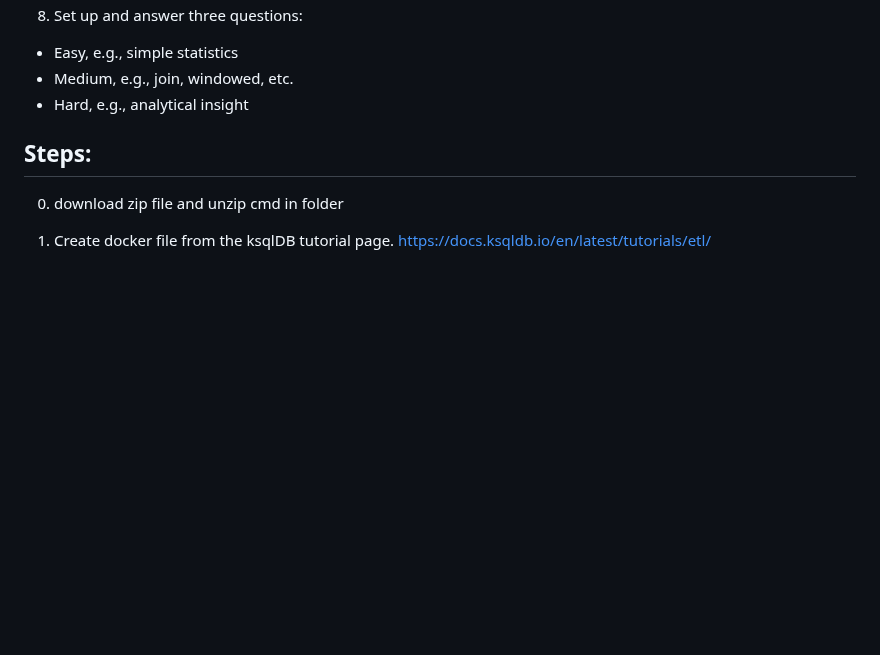
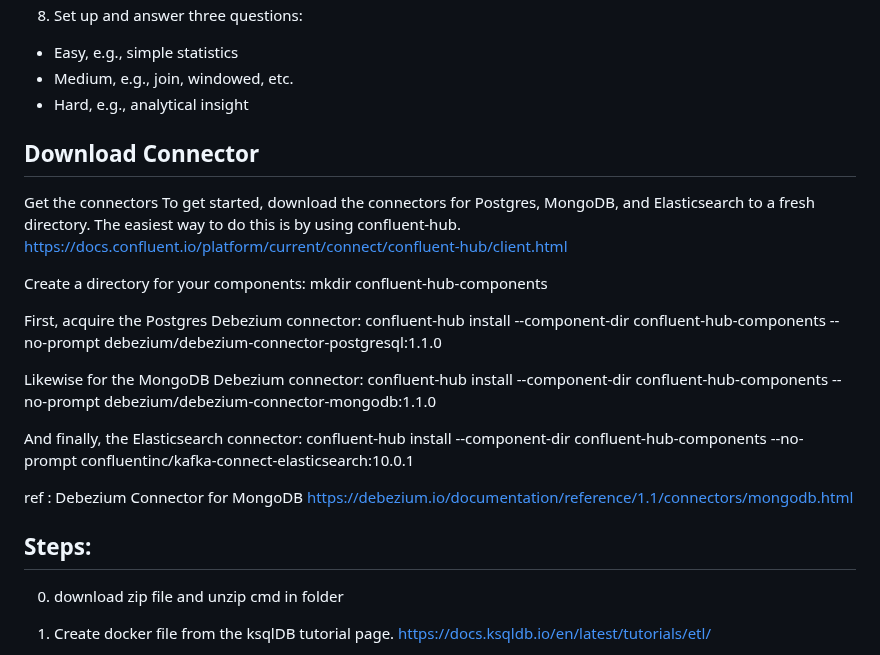
Before and after one commit to Hakulani/reatimeanalytic, a Markdown page: README.md, the part around the change. GitHub-like rendering; blank space fills up the shorter version.

```diff
--- a/README.md
+++ b/README.md
@@ -54,6 +54,27 @@ The system design for the project is as follows:
   - Easy, e.g., simple statistics
   - Medium, e.g., join, windowed, etc.
   - Hard, e.g., analytical insight
+## Download Connector
+
+
+Get the connectors
+To get started, download the connectors for Postgres, MongoDB, and Elasticsearch to a fresh directory. The easiest way to do this is by using confluent-hub.   https://docs.confluent.io/platform/current/connect/confluent-hub/client.html
+
+Create a directory for your components:
+mkdir confluent-hub-components
+
+First, acquire the Postgres Debezium connector:
+confluent-hub install --component-dir confluent-hub-components --no-prompt debezium/debezium-connector-postgresql:1.1.0
+
+Likewise for the MongoDB Debezium connector:
+confluent-hub install --component-dir confluent-hub-components --no-prompt debezium/debezium-connector-mongodb:1.1.0
+
+And finally, the Elasticsearch connector:
+confluent-hub install --component-dir confluent-hub-components --no-prompt confluentinc/kafka-connect-elasticsearch:10.0.1
+
+ref : Debezium Connector for MongoDB
+https://debezium.io/documentation/reference/1.1/connectors/mongodb.html
+
 
 ## Steps:
 0. download zip file and unzip
```
